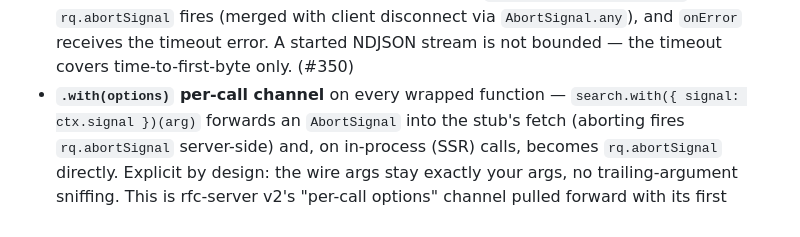
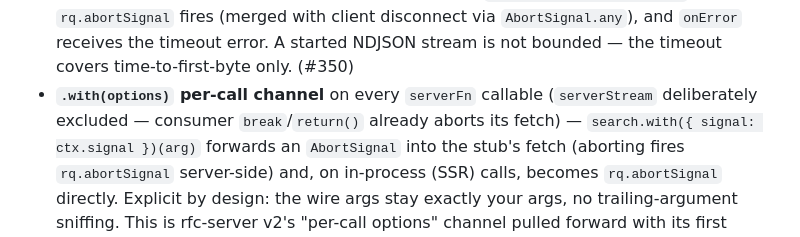
Before and after one commit to signalxjs/core, a Markdown page: packages/server/CHANGELOG.md, the part around the change. Rendered like a GitHub page.

```diff
--- a/packages/server/CHANGELOG.md
+++ b/packages/server/CHANGELOG.md
@@ -17,7 +17,9 @@
   client disconnect via `AbortSignal.any`), and `onError` receives the
   timeout error. A started NDJSON stream is not bounded — the timeout
   covers time-to-first-byte only. (#350)
-- **`.with(options)` per-call channel** on every wrapped function —
+- **`.with(options)` per-call channel** on every `serverFn` callable
+  (`serverStream` deliberately excluded — consumer `break`/`return()`
+  already aborts its fetch) —
   `search.with({ signal: ctx.signal })(arg)` forwards an `AbortSignal` into
   the stub's fetch (aborting fires `rq.abortSignal` server-side) and, on
   in-process (SSR) calls, becomes `rq.abortSignal` directly. Explicit by
```
Also changed, not shown: packages/server/README.md (+3 -1 lines).
